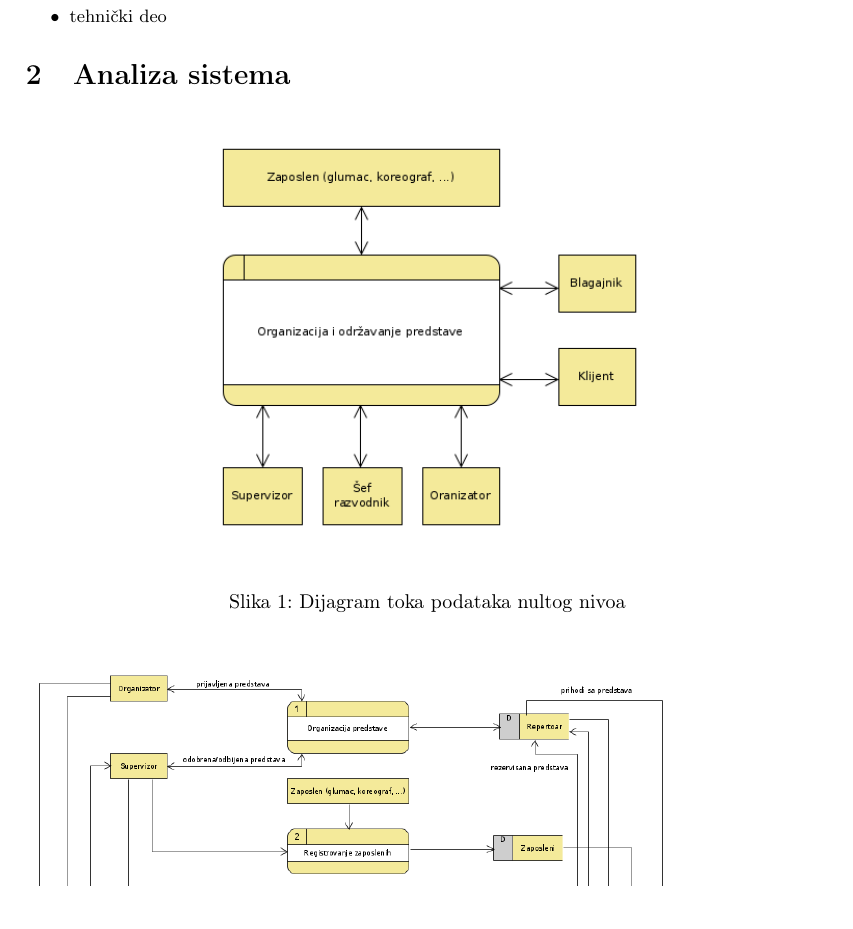
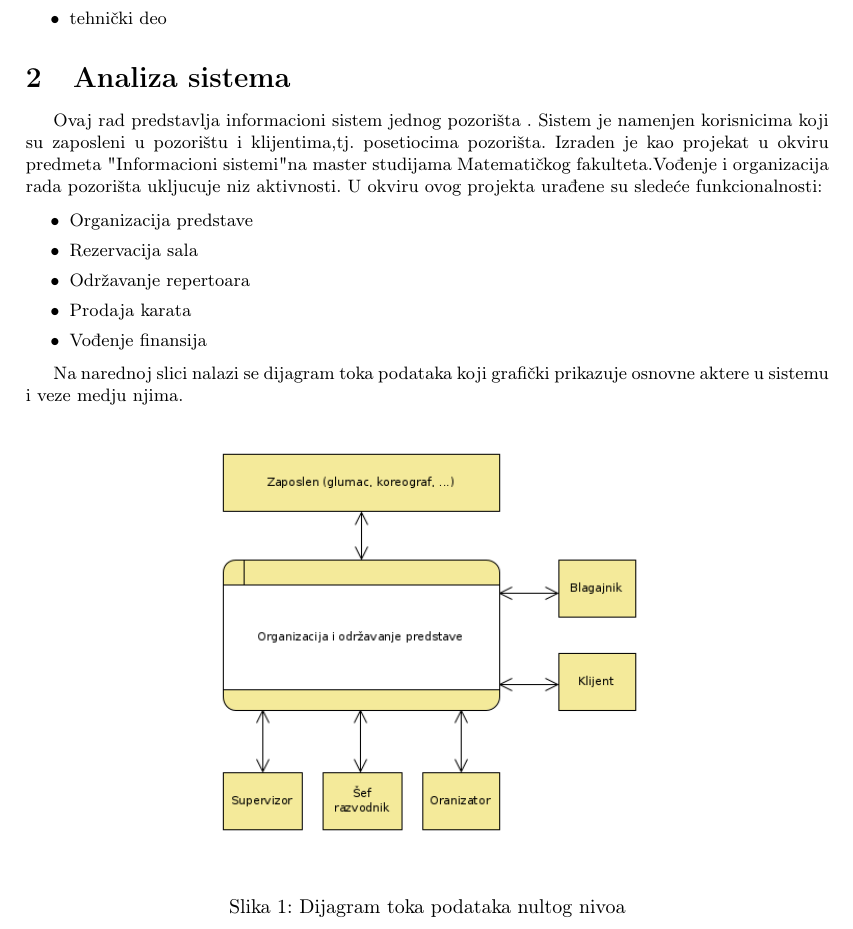
Before and after one commit to Robotmurlock/MATF-IS-THEATER, a LaTeX document (docs/main.tex): part of page 3 of 28, cut so that both start at the same text. Compiled offline with pdfLaTeX.

Commit message:
analiza sistema

```diff
--- a/docs/main.tex
+++ b/docs/main.tex
@@ -98,6 +98,18 @@ dela\cite{hamilton_theatre_producing_the_drama}:
 \end{itemize}
 
 \section{Analiza sistema}
+Ovaj rad predstavlja informacioni sistem jednog pozorišta . Sistem je namenjen korisnicima koji su zaposleni u pozorištu i klijentima,tj. posetiocima pozorišta. Izraden je kao projekat u okviru predmeta "Informacioni sistemi" na master studijama Matematičkog fakulteta.Vođenje i organizacija rada pozorišta ukljucuje niz aktivnosti. U okviru ovog projekta urađene su sledeće funkcionalnosti:
+
+  \begin{itemize}
+    \item Organizacija predstave
+    \item Rezervacija sala
+    \item Održavanje repertoara
+    \item Prodaja karata
+    \item Vođenje finansija
+  \end{itemize}
+
+ Na narednoj slici nalazi se dijagram toka podataka koji grafički prikazuje
+osnovne aktere u sistemu i veze medju njima.
 
 \begin{figure}[H]
   \begin{center}
```
